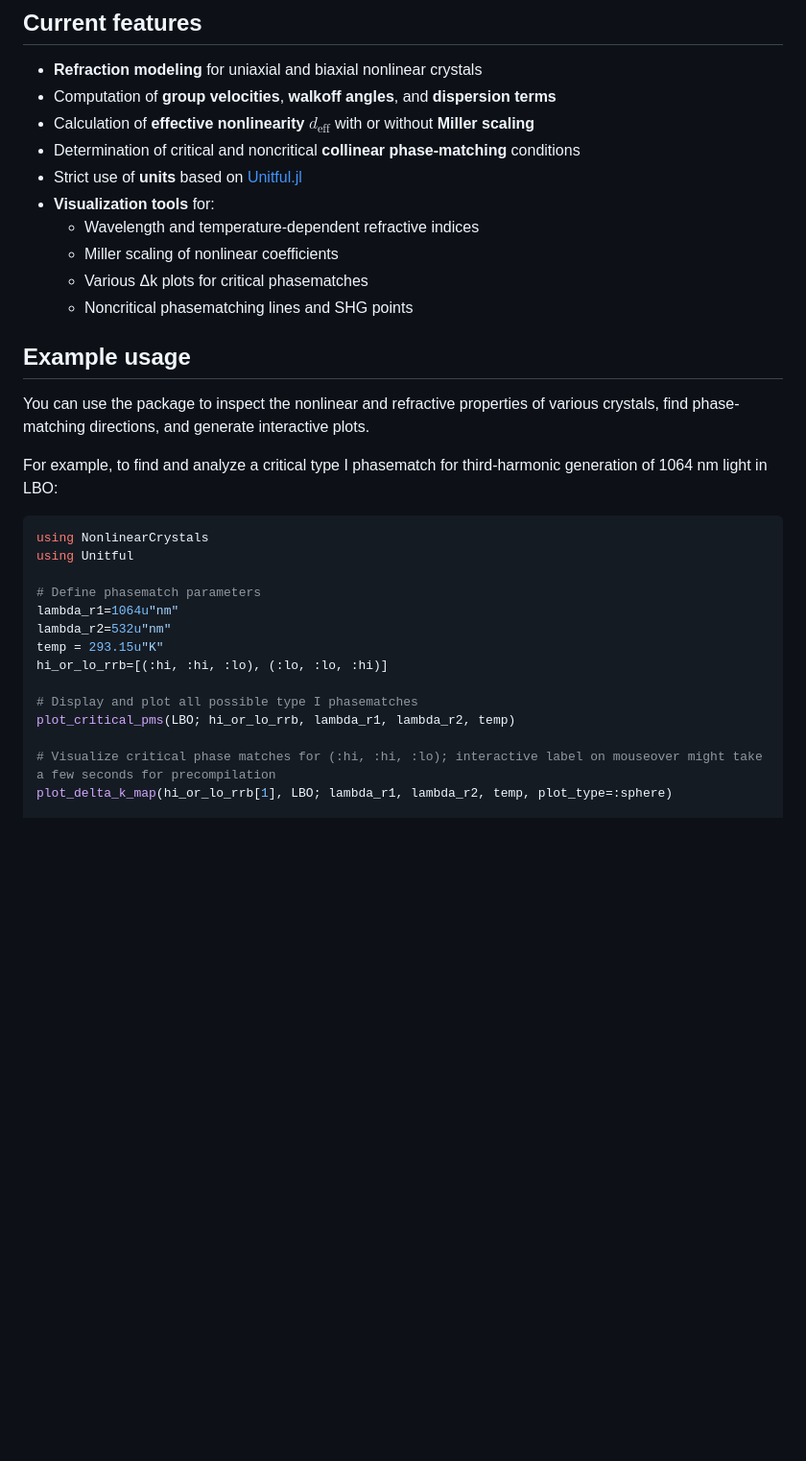
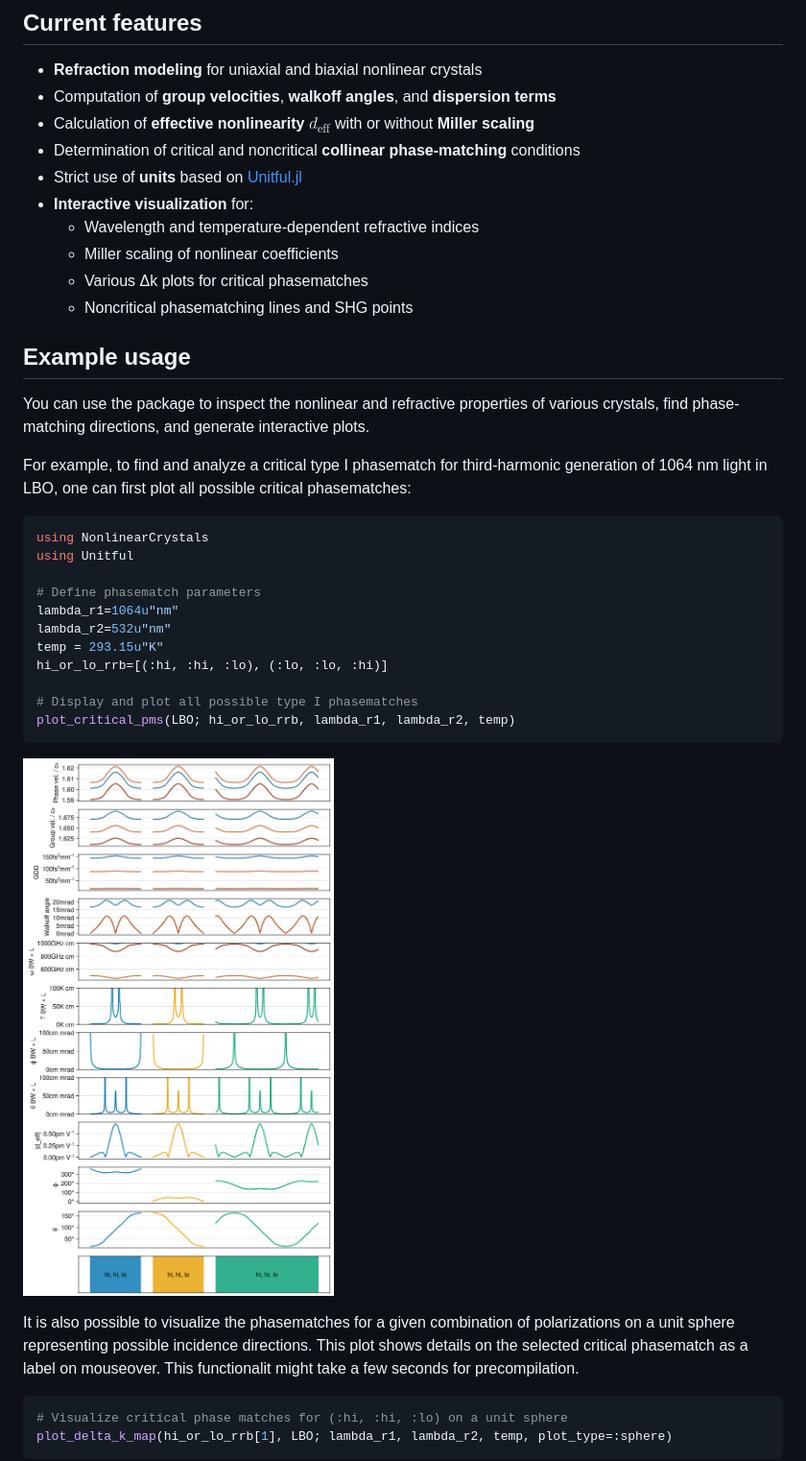
Before and after one commit to martinkosch/NonlinearCrystals.jl, a Markdown page: README.md, the part around one of its changes. Shown at 96% size. GitHub-like rendering; blank space fills up the shorter version.

````diff
--- a/README.md
+++ b/README.md
@@ -25,7 +25,7 @@ This will clone the package locally with its latest development version.
 - Calculation of **effective nonlinearity** $d_\text{eff}$ with or without **Miller scaling**
 - Determination of critical and noncritical **collinear phase-matching** conditions
 - Strict use of **units** based on [Unitful.jl](https://github.com/PainterQubits/Unitful.jl/tree/master)
-- **Visualization tools** for:
+- **Interactive visualization** for:
   - Wavelength and temperature-dependent refractive indices
   - Miller scaling of nonlinear coefficients
   - Various Δk plots for critical phasematches
@@ -35,7 +35,7 @@ This will clone the package locally with its latest development version.
 
 You can use the package to inspect the nonlinear and refractive properties of various crystals, find phase-matching directions, and generate interactive plots.
 
-For example, to find and analyze a critical type I phasematch for third-harmonic generation of 1064 nm light in LBO:
+For example, to find and analyze a critical type I phasematch for third-harmonic generation of 1064 nm light in LBO, one can first plot all possible critical phasematches:
 
 ```julia
 using NonlinearCrystals
@@ -49,6 +49,12 @@ hi_or_lo_rrb=[(:hi, :hi, :lo), (:lo, :lo, :hi)]
 
 # Display and plot all possible type I phasematches
 plot_critical_pms(LBO; hi_or_lo_rrb, lambda_r1, lambda_r2, temp)
+```
 
-# Visualize critical phase matches for (:hi, :hi, :lo); interactive label on mouseover might take a few seconds for precompilation
+![Screenshot of all critical phasematches returned by the plot_critical_pms function.](https://github.com/martinkosch/NonlinearCrystals.jl/blob/main/docs/src/lbo_all_pms.png)
+
+It is also possible to visualize the phasematches for a given combination of polarizations on a unit sphere representing possible incidence directions.
+This plot shows details on the selected critical phasematch as a label on mouseover. This functionalit might take a few seconds for precompilation.
+```julia
+# Visualize critical phase matches for (:hi, :hi, :lo) on a unit sphere
 plot_delta_k_map(hi_or_lo_rrb[1], LBO; lambda_r1, lambda_r2, temp, plot_type=:sphere)
````
Also changed, not shown: other parts of README.md (+4 -0 lines).
